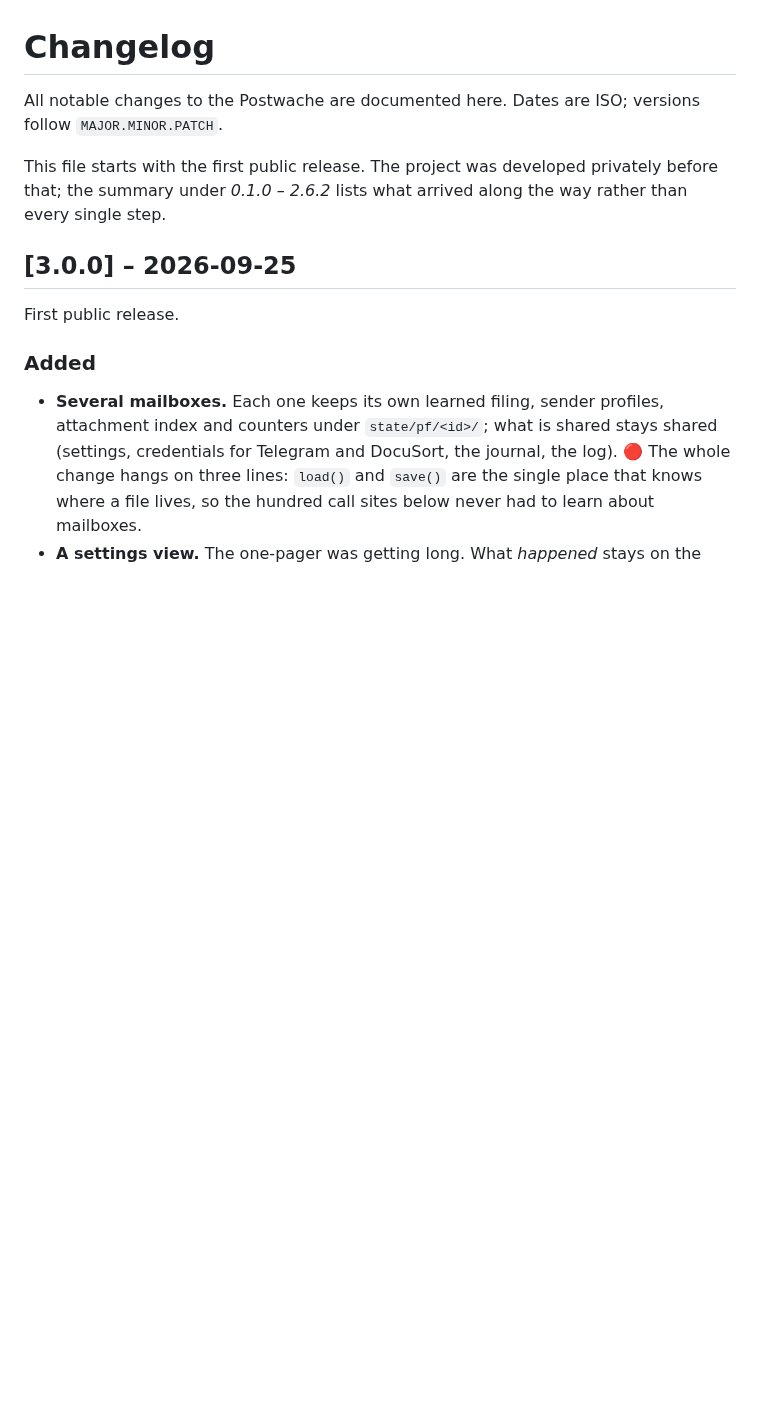
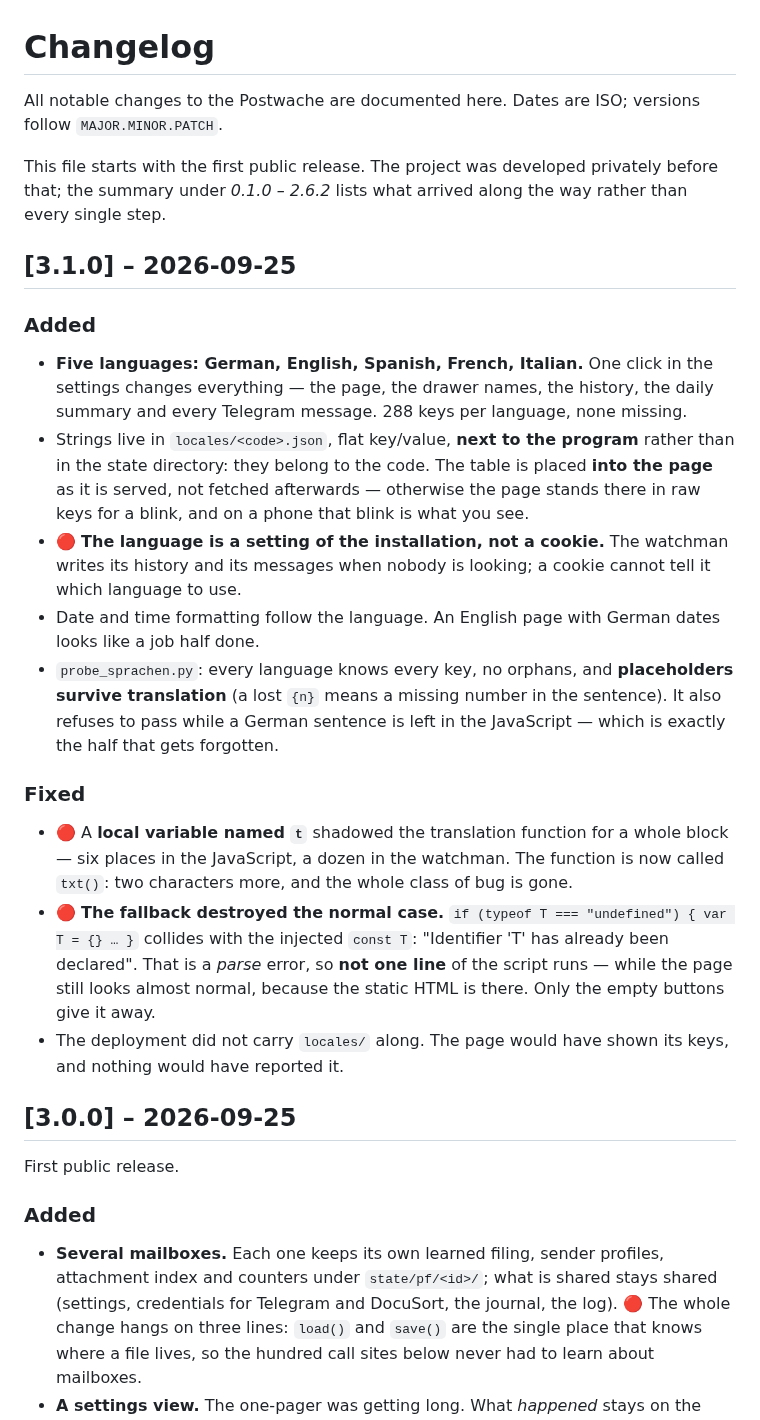
Before and after one commit to robeertm/Postwache, a Markdown page: CHANGELOG.md, the part around the change. Rendered like a GitHub page; blank space fills up the shorter version.

```diff
--- a/CHANGELOG.md
+++ b/CHANGELOG.md
@@ -6,6 +6,41 @@ Dates are ISO; versions follow `MAJOR.MINOR.PATCH`.
 This file starts with the first public release. The project was developed
 privately before that; the summary under *0.1.0 – 2.6.2* lists what arrived
 along the way rather than every single step.
+
+## [3.1.0] – 2026-09-25
+
+### Added
+- **Five languages: German, English, Spanish, French, Italian.** One click in
+  the settings changes everything — the page, the drawer names, the history,
+  the daily summary and every Telegram message. 288 keys per language, none
+  missing.
+- Strings live in `locales/<code>.json`, flat key/value, **next to the program**
+  rather than in the state directory: they belong to the code. The table is
+  placed **into the page** as it is served, not fetched afterwards — otherwise
+  the page stands there in raw keys for a blink, and on a phone that blink is
+  what you see.
+- 🔴 **The language is a setting of the installation, not a cookie.** The
+  watchman writes its history and its messages when nobody is looking; a cookie
+  cannot tell it which language to use.
+- Date and time formatting follow the language. An English page with German
+  dates looks like a job half done.
+- `probe_sprachen.py`: every language knows every key, no orphans, and
+  **placeholders survive translation** (a lost `{n}` means a missing number in
+  the sentence). It also refuses to pass while a German sentence is left in the
+  JavaScript — which is exactly the half that gets forgotten.
+
+### Fixed
+- 🔴 A **local variable named `t`** shadowed the translation function for a
+  whole block — six places in the JavaScript, a dozen in the watchman. The
+  function is now called `txt()`: two characters more, and the whole class of
+  bug is gone.
+- 🔴 **The fallback destroyed the normal case.** `if (typeof T === "undefined")
+  { var T = {} … }` collides with the injected `const T`: "Identifier 'T' has
+  already been declared". That is a *parse* error, so **not one line** of the
+  script runs — while the page still looks almost normal, because the static
+  HTML is there. Only the empty buttons give it away.
+- The deployment did not carry `locales/` along. The page would have shown its
+  keys, and nothing would have reported it.
 
 ## [3.0.0] – 2026-09-25
 
```
Also changed, not shown: README.md (+23 -3 lines), docs/screenshots/07-english.png (added), docs/screenshots/08-languages.png (added), 11 other files.
